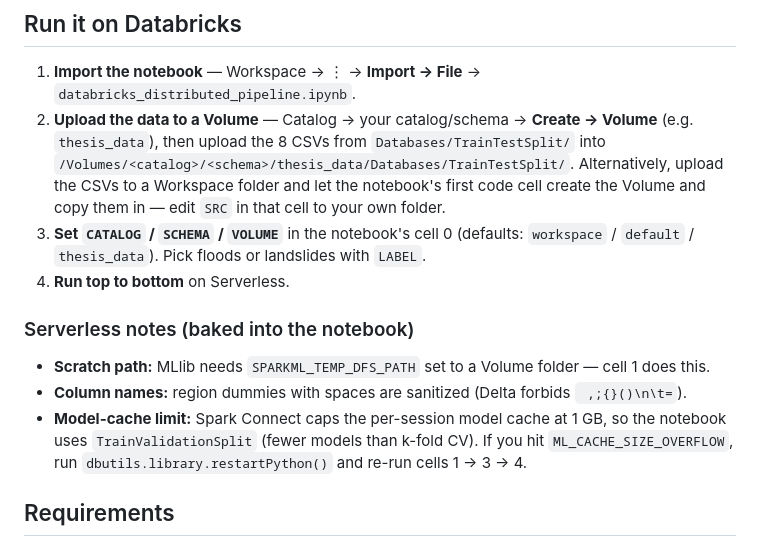
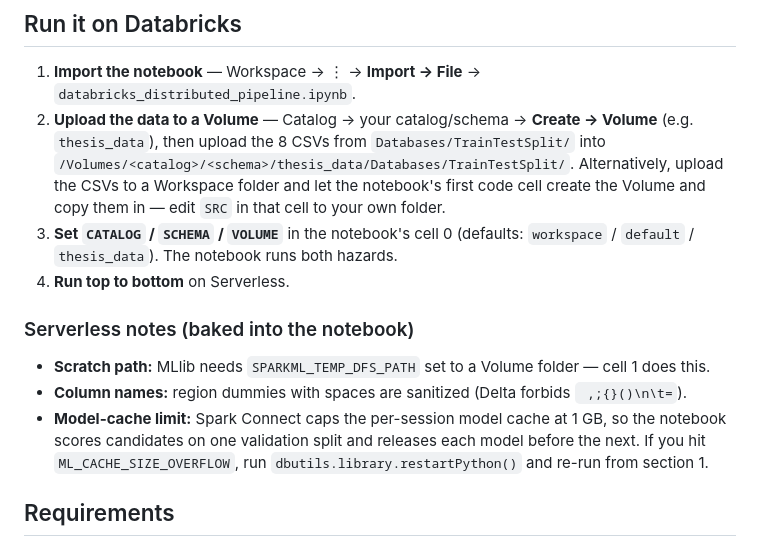
Before and after one commit to renatoquiliche/peru-disaster-risk-spark, a Markdown page: README.md, the part around one of its changes. GitHub-like rendering.

```diff
--- a/README.md
+++ b/README.md
@@ -207,15 +217,15 @@ constraints it surfaces, not a scale-out speedup.
    Alternatively, upload the CSVs to a Workspace folder and let the notebook's first code cell create
    the Volume and copy them in — edit `SRC` in that cell to your own folder.
 3. **Set `CATALOG` / `SCHEMA` / `VOLUME`** in the notebook's cell 0 (defaults: `workspace` / `default` /
-   `thesis_data`). Pick floods or landslides with `LABEL`.
+   `thesis_data`). The notebook runs both hazards.
 4. **Run top to bottom** on Serverless.
 
 ### Serverless notes (baked into the notebook)
 - **Scratch path:** MLlib needs `SPARKML_TEMP_DFS_PATH` set to a Volume folder — cell 1 does this.
 - **Column names:** region dummies with spaces are sanitized (Delta forbids `` ,;{}()\n\t=``).
-- **Model-cache limit:** Spark Connect caps the per-session model cache at 1 GB, so the notebook uses
-  `TrainValidationSplit` (fewer models than k-fold CV). If you hit `ML_CACHE_SIZE_OVERFLOW`, run
-  `dbutils.library.restartPython()` and re-run cells 1 → 3 → 4.
+- **Model-cache limit:** Spark Connect caps the per-session model cache at 1 GB, so the notebook scores
+  candidates on one validation split and releases each model before the next. If you hit `ML_CACHE_SIZE_OVERFLOW`, run
+  `dbutils.library.restartPython()` and re-run from section 1.
 
 ## Requirements
 
```
Also changed, not shown: other parts of README.md (+47 -37 lines), figures/holdout_comparison.png, 4 other files.
